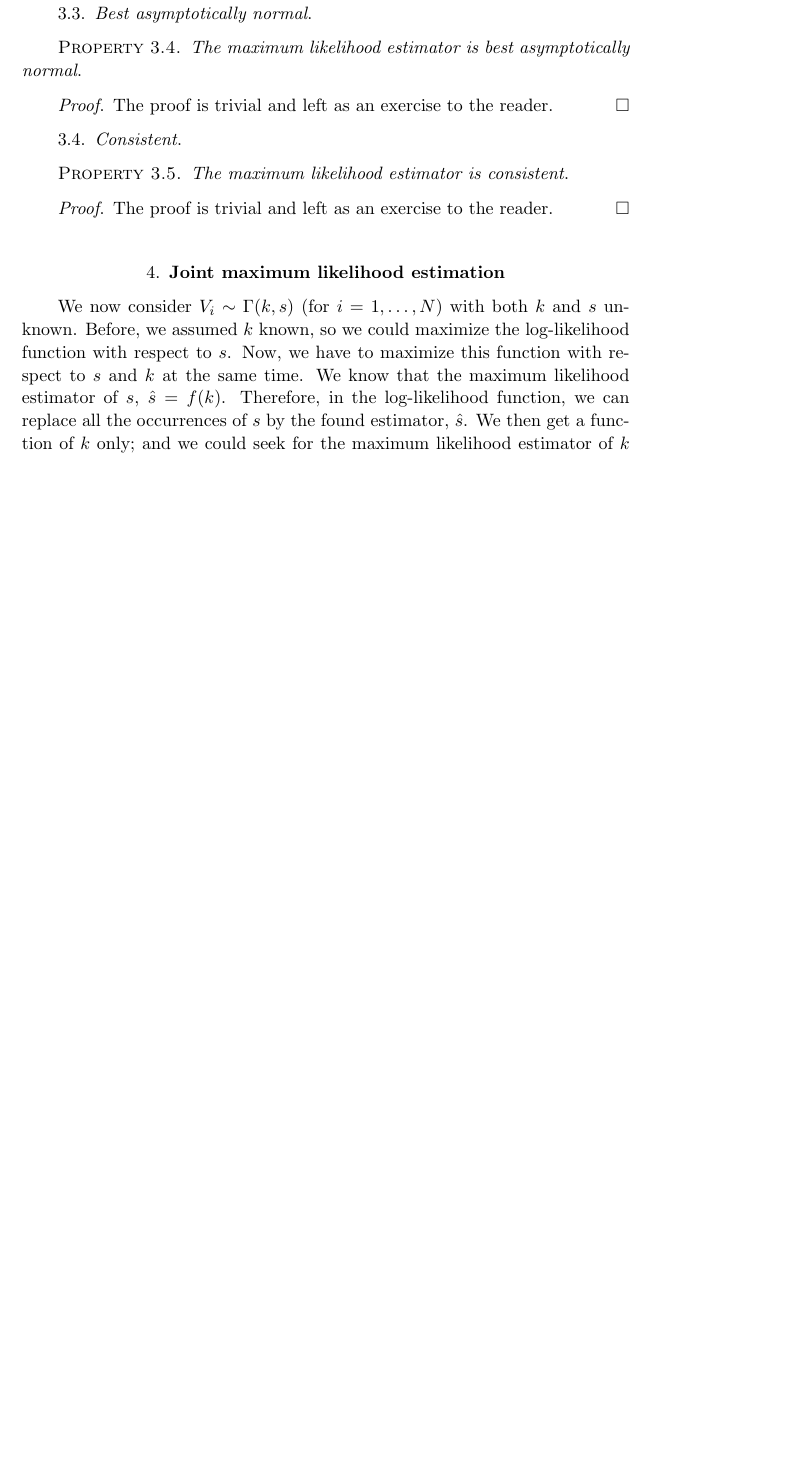
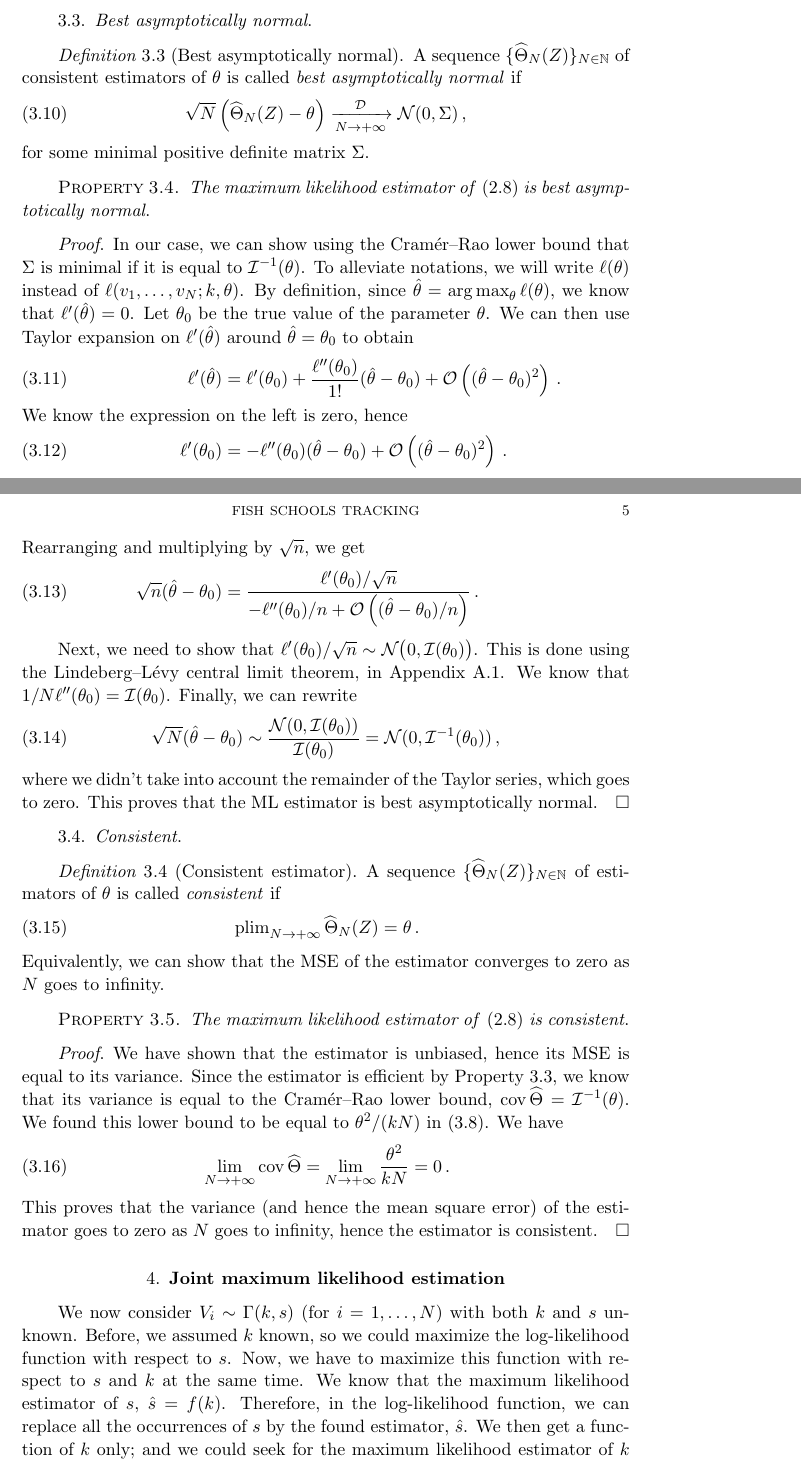
Before and after one commit to Peiffap/linma1731-project, a LaTeX document (report/report-linma1731-project.tex): part of page 5 of 9 before the commit and two parts of pages 4 and 5 of 11 after it, the two joined at a grey line, cut so that both start at the same text, the shorter picture padded with empty space. The pictures show the PDF file report/report-linma1731-project.pdf that the author committed with the source.

Commit message:
rewrite parts a and b

```diff
--- a/report/report-linma1731-project.tex
+++ b/report/report-linma1731-project.tex
@@ -164,20 +169,18 @@ Let \(v_i\) be i.i.d. realisations of a random variable following a Gamma distri
 We first assume that the shape parameter \(k\) is known.
 
 We start by deriving the maximum likelihood estimator of \(\theta \coloneqq s\) based on \(N\) observations.
-Since the estimand $\theta$ is a deterministic quantity, we use Fisher estimation. % TODO is this correct?
+Since the estimand $\theta$ is a deterministic quantity, we use Fisher estimation.
 In order to do this, let us restate the probability density function of \(V_i \sim \Gamma(k, s)\):
 \begin{equation}
 \pdf_{V_i}(v_i; k, s) = \frac{1}{\Gamma(k) s^k} v_i^{k-1} \e^{-\frac{v_i}{s}}\,, \quad i = 1, \ldots, N\,.
 \end{equation}
 With this in mind, we can find that the likelihood \(\like(v_1, \ldots, v_N; k, \theta)\) is given by
 \begin{align}
-\like(v_1, \ldots, v_N; k, \theta) &= \prod_{i=1}^{N} \pdf_{V_i}(v_i; k,\theta)\\
-&= \prod_{i=1}^{N} \frac{1}{\Gamma(k) \theta^k} v_i^{k-1} \e^{-\frac{v_i}{\theta}}\,.
+\like(v_1, \ldots, v_N; k, \theta) &= \prod_{i=1}^{N} \pdf_{V_i}(v_i; k,\theta) = \prod_{i=1}^{N} \frac{1}{\Gamma(k) \theta^k} v_i^{k-1} \e^{-\frac{v_i}{\theta}}\,.
 \end{align}
 In order to alleviate notation, we compute instead the log-likelihood, which is generally easier to work with\footnote{This is possible because the values of \(\theta\) which maximize the log-likelihood also maximize the likelihood.}:
 \begin{align}
 \ell(v_1, \ldots, v_N; k, \theta) &\coloneqq \ln \like(v_1, \ldots, v_N; k, \theta)\\
-&= \ln\Bigg(\prod_{i=1}^{N} \frac{1}{\Gamma(k) \theta^k} v_i^{k-1} \e^{-\frac{v_i}{\theta}} \Bigg)\\
 & = \sum_{i=1}^{N} \ln\Bigg(\frac{1}{\Gamma(k) \theta^k} v_i^{k-1} \e^{-\frac{v_i}{\theta}}\Bigg)\\
 & = (k-1) \sum_{i=1}^{N}\ln v_i - \sum_{i=1}^{N} \frac{v_i}{\theta} - N \big(k \ln \theta + \ln \Gamma(k)\big)\,.\label{loglikelihood}
 \end{align}
@@ -245,24 +237,78 @@ An estimator is said to be \emph{efficient} if it reaches the Cramér--Rao bound
 \end{equation}
 \end{defn}
 \begin{prop}
+\label{prop:eff}
 The maximum likelihood estimator derived in \eqref{eq:mlestimator} is efficient.
 \end{prop}
 \begin{proof}
-
+We use the fact that the random variables are independent to simplify the computations.
+Since \(\theta\) is a scalar parameter, the Fisher information matrix is a scalar, equal to
+\begin{align}
+ \fisher(\theta) &= - N \expe{\frac{\partial^2}{\partial \theta^2} \Bigg((k-1) \ln v_1 - \frac{v_1}{\theta} - \big(k \ln \theta + \ln \Gamma(k)\big)\Bigg)}\\
+ &=  N\expe{\frac{\partial^2}{\partial \theta^2} \Big(\frac{v_1}{\theta} + k \ln \theta \Big)} = \frac{kN}{\theta^2}\,.\label{eq:crlb}
+\end{align}
+We must also compute the variance of the ML estimator \(\hTheta\), which is given by
+\begin{equation}
+\var{\hTheta} = \var{\frac{\overline{V}}{k}} = \frac{\theta^2}{kN}\,.
+\end{equation}
+The Cramér--Rao lower bound is thus reached for all values of \(\theta\), which concludes the proof.
 \end{proof}
 \subsection{Best asymptotically normal}
+\begin{defn}[Best asymptotically normal]
+A sequence \(\{\hTheta_N(Z)\}_{N \in \mathbb{N}}\) of consistent estimators of \(\theta\) is called \emph{best asymptotically normal} if
+\begin{equation}
+\sqrt{N} \left(\hTheta_N(Z) - \theta\right) \xrightarrow[N \to +\infty]{\mathcal{D}} \mathcal{N}(0, \Sigma)\,,
+\end{equation}
+for some minimal positive definite matrix \(\Sigma\).
+\end{defn}
 \begin{prop}
-	The maximum likelihood estimator is best asymptotically normal.
+	The maximum likelihood estimator of \eqref{eq:mlestimator} is best asymptotically normal.
 \end{prop}
 \begin{proof}
-	The proof is trivial and left as an exercise to the reader.
+In our case, we can show using the Cramér--Rao lower bound that \(\Sigma\) is minimal if it is equal to \(\fisher^{-1}(\theta)\).
+To alleviate notations, we will write \(\ell(\theta)\) instead of \(\ell(v_1, \ldots, v_N; k, \theta)\).
+By definition, since \(\htheta = \argmax_{\theta} \ell(\theta)\),
+we know that \(\ell'(\htheta) = 0\).
+Let \(\theta_0\) be the true value of the parameter \(\theta\).
+We can then use Taylor expansion on \(\ell'(\htheta)\) around \(\htheta = \theta_0\) to obtain
+\begin{align}
+\ell'(\htheta) &= \ell'(\theta_0) + \frac{\ell''(\theta_0)}{1!} (\htheta - \theta_0) + \mathcal{O}\left((\htheta-\theta_0)^2\right)\,.
+\intertext{We know the expression on the left is zero, hence}
+\ell'(\theta_0) &= -\ell''(\theta_0) (\htheta - \theta_0) + \mathcal{O}\left((\htheta-\theta_0)^2\right)\,.
+\intertext{Rearranging and multiplying by \(\sqrt{n}\), we get}
+\sqrt{n}(\htheta - \theta_0) &= \frac{\ell'(\theta_0)/\sqrt{n}}{-\ell''(\theta_0)/n + \mathcal{O}\left((\htheta-\theta_0)/n\right)}\,.
+\end{align}
+
+Next, we need to show that \(\ell'(\theta_0)/\sqrt{n} \sim \mathcal{N}\big(0, \fisher(\theta_0)\big)\).
+This is done using the Lindeberg--Lévy central limit theorem, in Appendix~\ref{app:banproof}.
+We know that \(1/N \ell''(\theta_0) = \fisher(\theta_0)\).
+Finally, we can rewrite
+\begin{equation}
+\sqrt{N} (\htheta - \theta_0) \sim \frac{\mathcal{N}(0, \fisher(\theta_0))}{\fisher(\theta_0)} = \mathcal{N}(0, \fisher^{-1}(\theta_0))\,,
+\end{equation}
+where we didn't take into account the remainder of the Taylor series, which goes to zero.
+This proves that the ML estimator is best asymptotically normal.
 \end{proof}
 \subsection{Consistent}
+\begin{defn}[Consistent estimator]
+	A sequence \(\{\hTheta_N(Z)\}_{N \in \mathbb{N}}\) of estimators of \(\theta\) is called \emph{consistent} if
+	\begin{equation}
+	\plim_{N \to +\infty} \hTheta_N(Z) = \theta\,.
+	\end{equation}
+	Equivalently, we can show that the MSE of the estimator converges to zero as \(N\) goes to infinity.
+\end{defn}
 \begin{prop}
-	The maximum likelihood estimator is consistent.
+	The maximum likelihood estimator of \eqref{eq:mlestimator} is consistent.
 \end{prop}
 \begin{proof}
-	The proof is trivial and left as an exercise to the reader.
+	We have shown that the estimator is unbiased, hence its MSE is equal to its variance.
+	Since the estimator is efficient by Property~\ref{prop:eff}, we know that its variance is equal to the Cramér--Rao lower bound, \(\cov \hTheta = \fisher^{-1}(\theta)\).
+	We found this lower bound to be equal to \(\theta^2/(kN)\) in \eqref{eq:crlb}.
+	We have
+	\begin{equation}
+	\lim_{N \to +\infty} \cov \hTheta = \lim_{N \to +\infty} \frac{\theta^2}{kN} = 0\,.
+	\end{equation}
+	This proves that the variance (and hence the mean square error) of the estimator goes to zero as \(N\) goes to infinity, hence the estimator is consistent.
 \end{proof}
 \section{Joint maximum likelihood estimation}
 We now consider \(V_i \sim \Gamma(k, s)\) (for \(i = 1,\ldots,N)\) with both \(k\) and \(s\) unknown. Before, we assumed \(k\) known, so we could maximize the log-likelihood function with respect to \(s\). Now, we have to maximize this function with respect to \(s\) and \(k\) at the same time. We know that the maximum likelihood estimator of \(s\), \(\hat{s} = f(k)\). Therefore, in the log-likelihood function, we can replace all the occurrences of \(s\) by the found estimator, \(\hat{s}\). We then get a function of \(k\) only; and we could seek for the maximum likelihood estimator of \(k\) by derivate this function and equal it to 0. Remember from equation \ref{loglikelihood} the log-likelihood function. If we replace all the occurrences of \(s\) by its estimator, we get
@@ -387,3 +433,9 @@ Finally, the Fisher information matrix is
 	\frac{1}{s} & -\phi^{(1)}(k) \\
 	 \end{array} \right)\]
 \section{Numerical proof}
+
+\appendix
+\section{Omitted proofs}
+\subsection{Proof of normality using the central limit theorem}
+\label{app:banproof}
+\begin{proof}
@@ -389,0 +446,19 @@ Finally, the Fisher information matrix is
+\begin{align}
+\expe{\frac{\ell'(\theta_0)}{\sqrt{N}}} &= \int_{-\infty}^{+\infty} \partial_{\theta_0} \left(\sum_{i=1}^N \frac{\ln \pdf(v_i)}{\sqrt{N}}\right) \pdf(v_i)\dif v_i\\
+&= \frac{1}{\sqrt{N}} \sum_{i=1}^N \int_{-\infty}^{+\infty} \frac{\partial_\theta \pdf(v_i)}{\pdf(v_i)} \pdf(v_i)\dif v_i\\
+&= \frac{1}{\sqrt{N}} \sum_{i=1}^N \int_{-\infty}^{+\infty} \frac{\partial_\theta \pdf(v_i)}{\pdf(v_i)} \pdf(v_i) \dif v_i\\
+&= \frac{1}{\sqrt{N}} \sum_{i=1}^N \int_{-\infty}^{+\infty} \partial_\theta \pdf(v_i) \dif v_i\\
+&= \frac{1}{\sqrt{N}} \sum_{i=1}^N \partial_\theta \int_{-\infty}^{+\infty} \pdf(v_i) \dif v_i\\
+&= 0\,.
+\end{align}
+
+Next, we compute the variance of \(\ell'(\theta_0)/\sqrt{N}\).
+First, we compute (for \(i = 1, \ldots, N\))
+\begin{align}
+\expe{\big(\partial_{\theta_0} \ln \pdf(v_i)\big)^2} &= \int_{-\infty}^{+\infty} \partial_{\theta_0} \ln \pdf(v_i) \frac{\partial_{\theta_0} \pdf(v_i)}{\pdf(v_i)} \pdf(v_i)\dif v_i\\
+&= \int_{-\infty}^{+\infty} \partial_{\theta_0} \ln \pdf(v_i) \partial_{\theta_0} \pdf(v_i) \dif v_i\,.
+\intertext{Using the product rule, we can then find}
+&= \begin{multlined}[t]
+- \int_{-\infty}^{+\infty} \partial_{\theta_0 \theta_0} \ln \pdf(v_i) \pdf(v_i) \dif v_i \\
++ \int_{-\infty}^{+\infty} \partial_{\theta_0} \big(\partial_{\theta_0} \ln \pdf(v_i) \pdf(v_i)\big) \dif v_i\,.
+\end{multlined}\\
@@ -390,3 +470,14 @@ Finally, the Fisher information matrix is
+\begin{equation}
+\var{\frac{\ell'(\theta_0)}{\sqrt{N}}} = \frac{1}{N} \var{\sum_{i=1}^N \partial_{\theta_0} \ln \pdf(v_i)} = \fisher(\theta_0)\,,
+\end{equation}
+since the random variables are i.i.d..
+Using the Lindeberg--Lévy CLT, we thus have
+\begin{equation}
+\frac{\ell'(\theta_0)}{\sqrt{N}} \sim \mathcal{N}(0, \fisher(\theta_0))\,.\qedhere
+\end{equation}
+
+\end{proof}
+
 \bibliography{report-linma1731-project}
 \bibliographystyle{aomalpha}
 
```
Also changed, not shown: report/report-linma1731-project.pdf, report/report-linma1731-project.tex (49 more changed lines).
